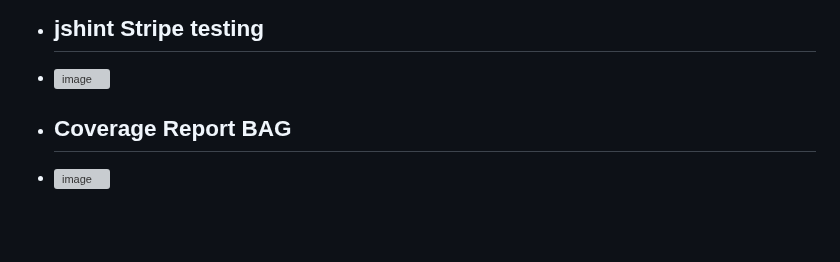
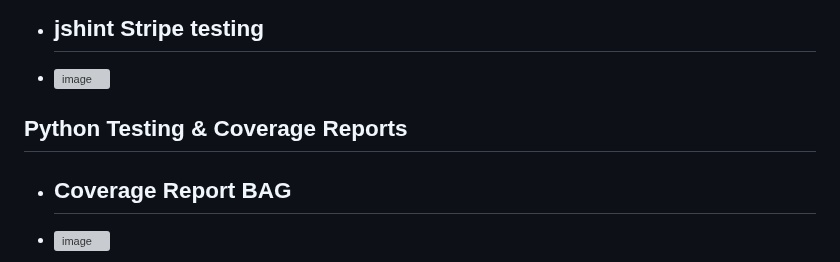
Before and after one commit to Friday79/my_collections, a Markdown page: README.md, the part around one of its changes. GitHub-like rendering; blank space fills up the shorter version; grey boxes are pictures that could not be loaded.

```diff
--- a/README.md
+++ b/README.md
@@ -309,6 +309,8 @@ MyCollection provides:
 
 - ## jshint Stripe testing
 - ![image](https://github.com/user-attachments/assets/3a8d6440-bd57-4573-a629-d17acc032cb9)
+
+## Python Testing & Coverage Reports
 
 - ## Coverage Report BAG
 - ![image](https://github.com/user-attachments/assets/c3766e88-e073-4992-807b-9c4f4da0a660)
```
Also changed, not shown: other parts of README.md (+14 -14 lines).
